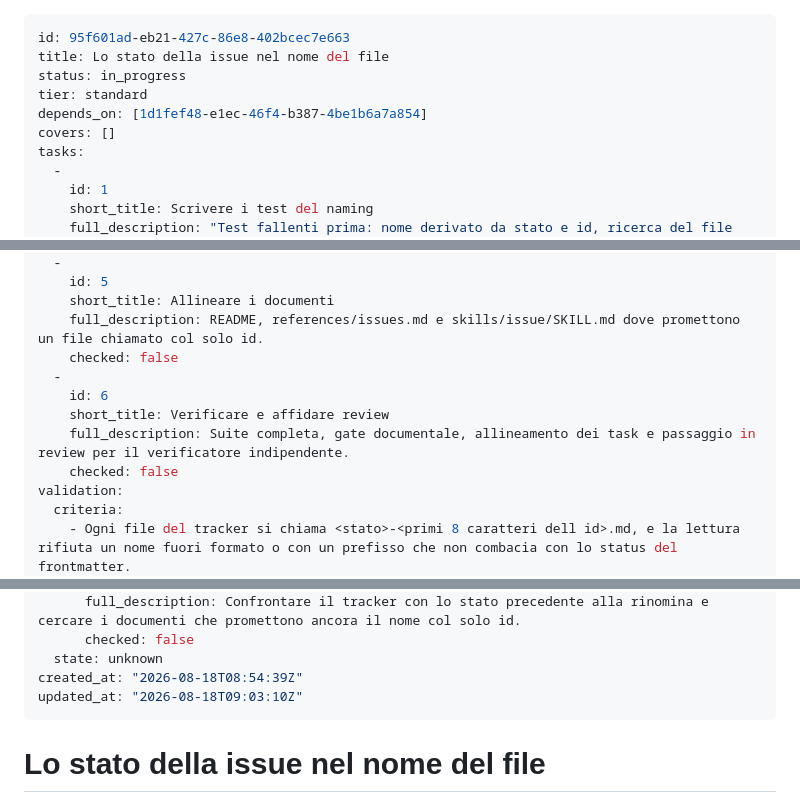
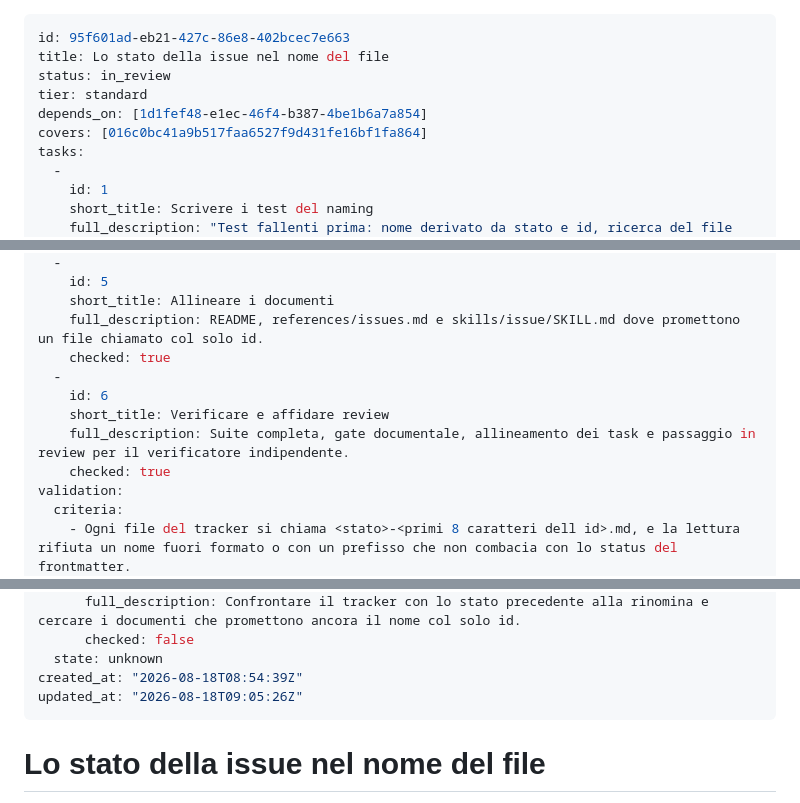
Before and after one commit to diemrt/harness, a Markdown page: .harness/issues/in_review-95f601ad.md, 3 parts joined by grey strips. Drawn GitHub-style.

Commit message:
chore: hand the file naming change to the independent verifier
Co-Authored-By: Claude Opus 5 (1M context) <noreply@anthropic.com>

```diff
--- a/.harness/issues/in_progress-95f601ad.md
+++ b/.harness/issues/in_review-95f601ad.md
@@ -1,10 +1,10 @@
 ---
 id: 95f601ad-eb21-427c-86e8-402bcec7e663
 title: Lo stato della issue nel nome del file
-status: in_progress
+status: in_review
 tier: standard
 depends_on: [1d1fef48-e1ec-46f4-b387-4be1b6a7a854]
-covers: []
+covers: [016c0bc41a9b517faa6527f9d431fe16bf1fa864]
 tasks:
   -
     id: 1
@@ -30,12 +30,12 @@ tasks:
     id: 5
     short_title: Allineare i documenti
     full_description: README, references/issues.md e skills/issue/SKILL.md dove promettono un file chiamato col solo id.
-    checked: false
+    checked: true
   -
     id: 6
     short_title: Verificare e affidare review
     full_description: Suite completa, gate documentale, allineamento dei task e passaggio in review per il verificatore indipendente.
-    checked: false
+    checked: true
 validation:
   criteria:
     - Ogni file del tracker si chiama <stato>-<primi 8 caratteri dell id>.md, e la lettura rifiuta un nome fuori formato o con un prefisso che non combacia con lo status del frontmatter.
@@ -66,7 +66,7 @@ validation:
       checked: false
   state: unknown
 created_at: "2026-08-18T08:54:39Z"
-updated_at: "2026-08-18T09:03:10Z"
+updated_at: "2026-08-18T09:05:26Z"
 ---
 
 # Lo stato della issue nel nome del file
```
